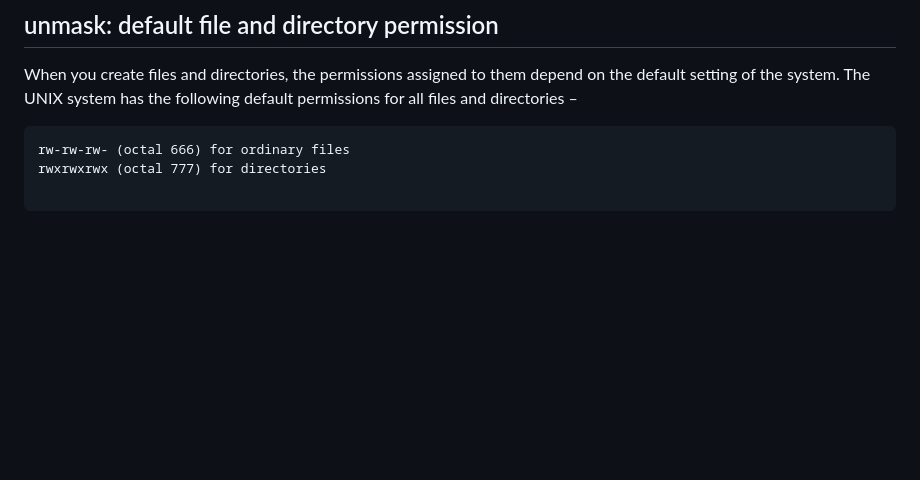
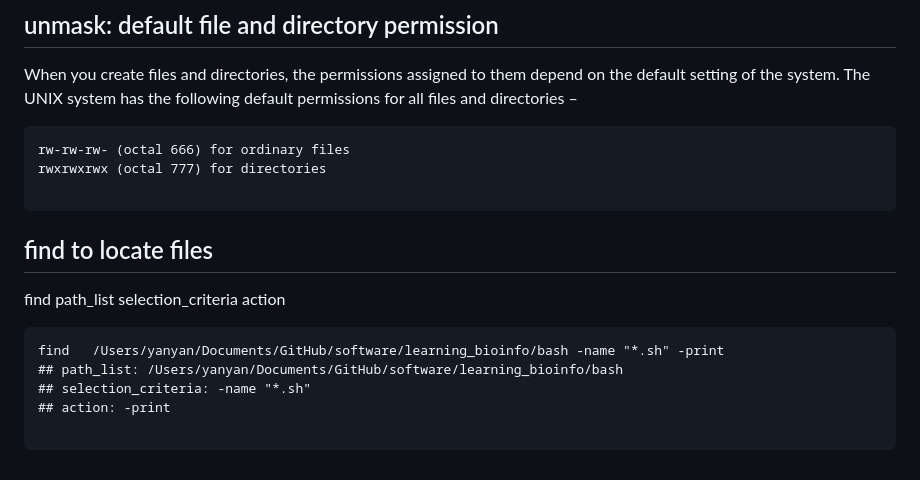
Before and after one commit to cautree/learning_bioinfo, a Markdown page: bash/bash_notes.md, the part around the change. Drawn GitHub-style; blank space fills up the shorter version.

Commit message:
add find

````diff
--- a/bash/bash_notes.md
+++ b/bash/bash_notes.md
@@ -221,3 +221,14 @@ rw-rw-rw- (octal 666) for ordinary files
 rwxrwxrwx (octal 777) for directories
 
 ```
+
+## find to locate files
+find path_list selection_criteria action
+
+```
+find   /Users/yanyan/Documents/GitHub/software/learning_bioinfo/bash -name "*.sh" -print
+## path_list: /Users/yanyan/Documents/GitHub/software/learning_bioinfo/bash
+## selection_criteria: -name "*.sh"
+## action: -print
+
+```
````
